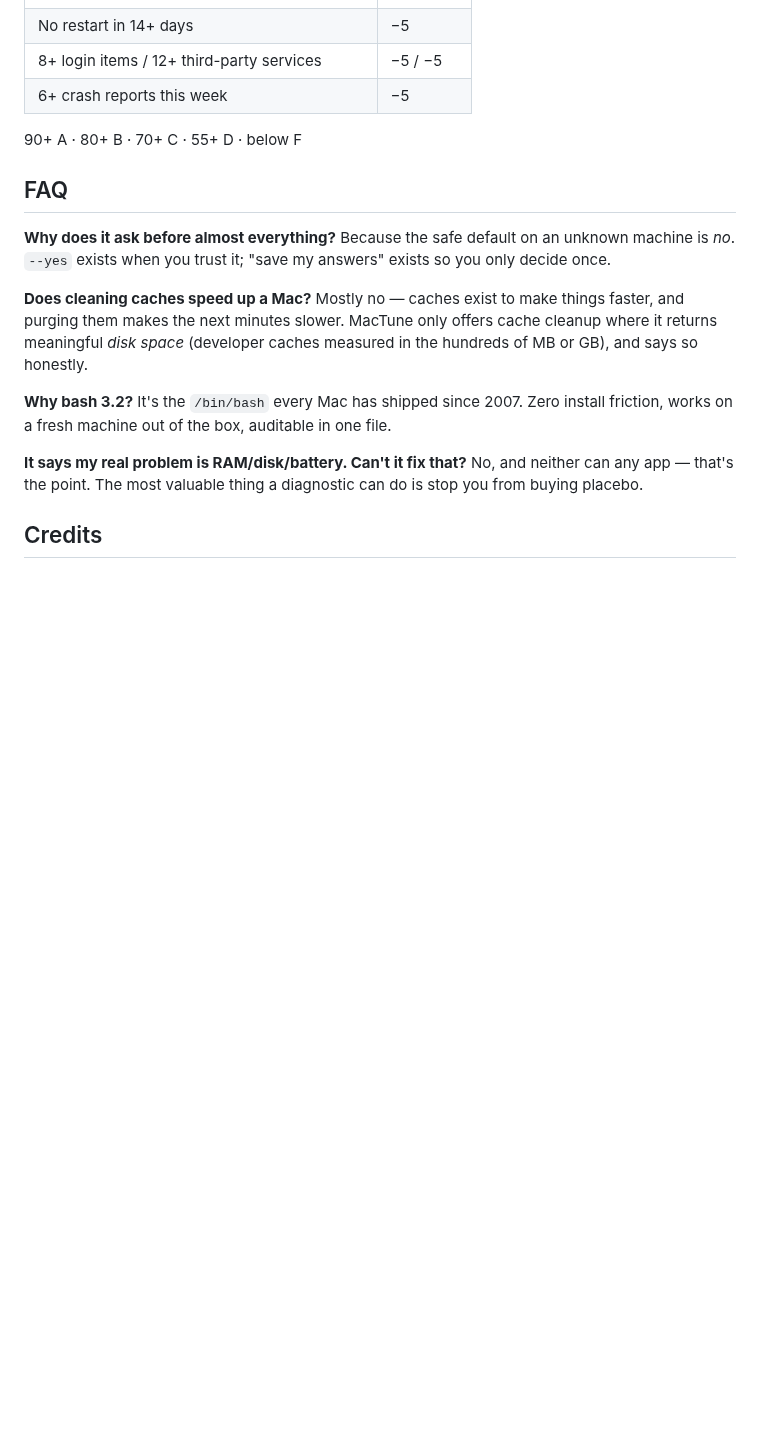
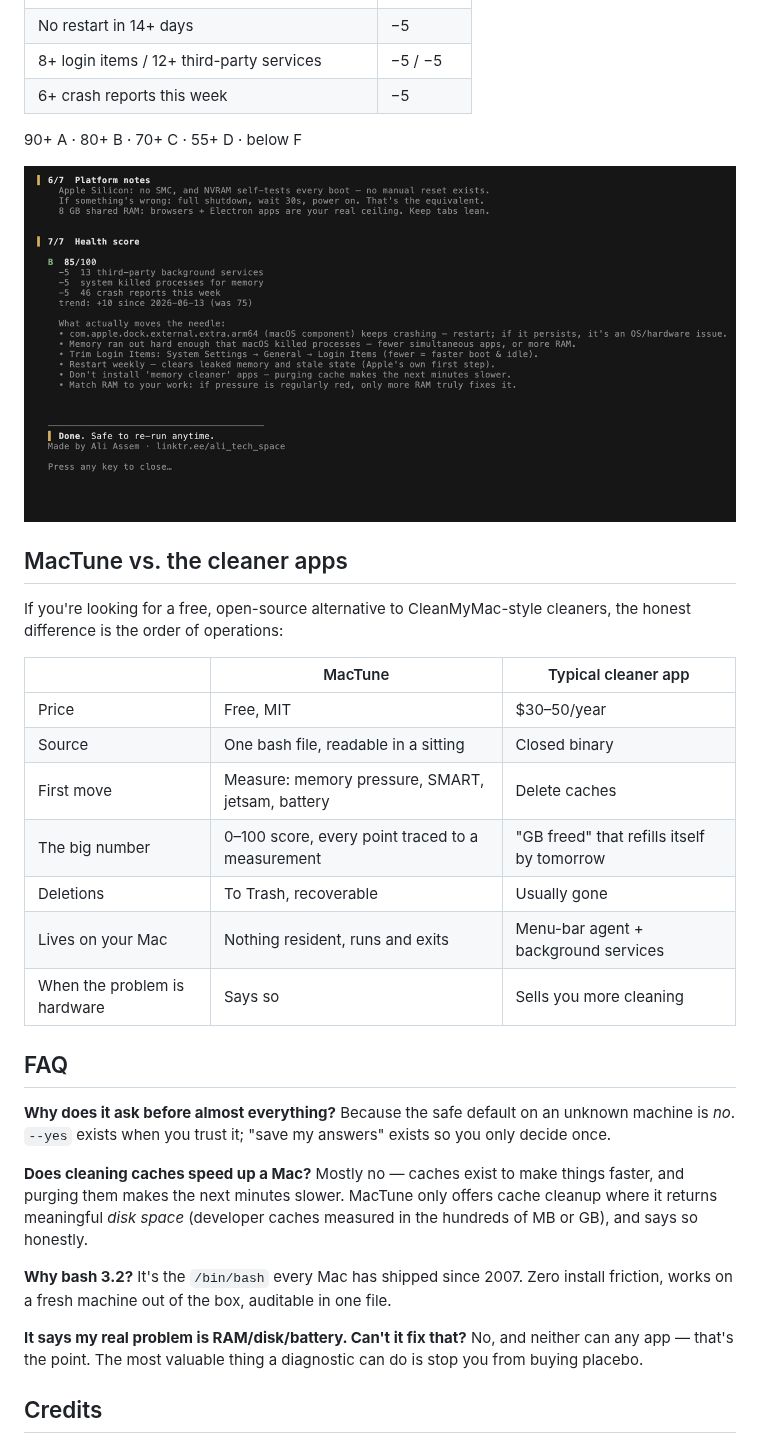
Before and after one commit to Ali-expandings/mactune, a Markdown page: README.md, the part around one of its changes. Drawn GitHub-style; pictures changed too: docs/score.png (added); blank space fills up the shorter version.

Commit message:
Add terminal demo GIF, score screenshot, and cleaner-app comparison

```diff
--- a/README.md
+++ b/README.md
@@ -149,6 +125,22 @@ This is the actual product. The rules a tool must follow when it doesn't know yo
 
 90+ A · 80+ B · 70+ C · 55+ D · below F
 
+![Health score with every penalty traced to a measurement](docs/score.png)
+
+## MacTune vs. the cleaner apps
+
+If you're looking for a free, open-source alternative to CleanMyMac-style cleaners, the honest difference is the order of operations:
+
+| | MacTune | Typical cleaner app |
+|---|---|---|
+| Price | Free, MIT | $30–50/year |
+| Source | One bash file, readable in a sitting | Closed binary |
+| First move | Measure: memory pressure, SMART, jetsam, battery | Delete caches |
+| The big number | 0–100 score, every point traced to a measurement | "GB freed" that refills itself by tomorrow |
+| Deletions | To Trash, recoverable | Usually gone |
+| Lives on your Mac | Nothing resident, runs and exits | Menu-bar agent + background services |
+| When the problem is hardware | Says so | Sells you more cleaning |
+
 ## FAQ
 
 **Why does it ask before almost everything?**
```
Also changed, not shown: other parts of README.md (+1 -25 lines), 2 other files.
